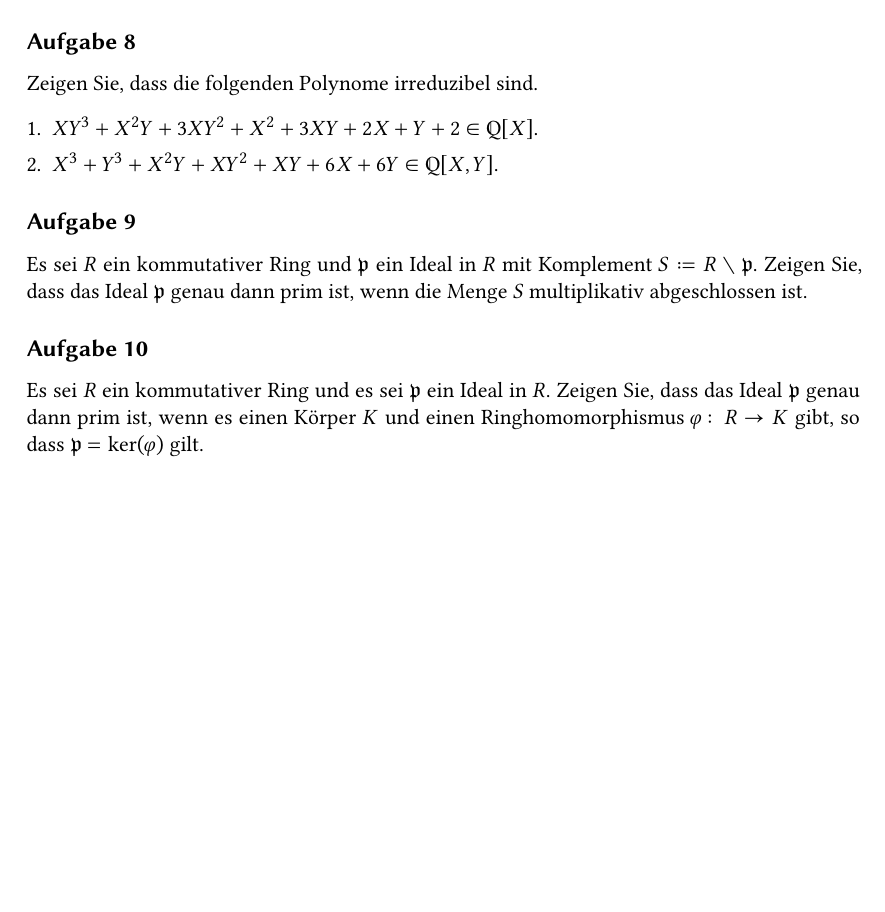
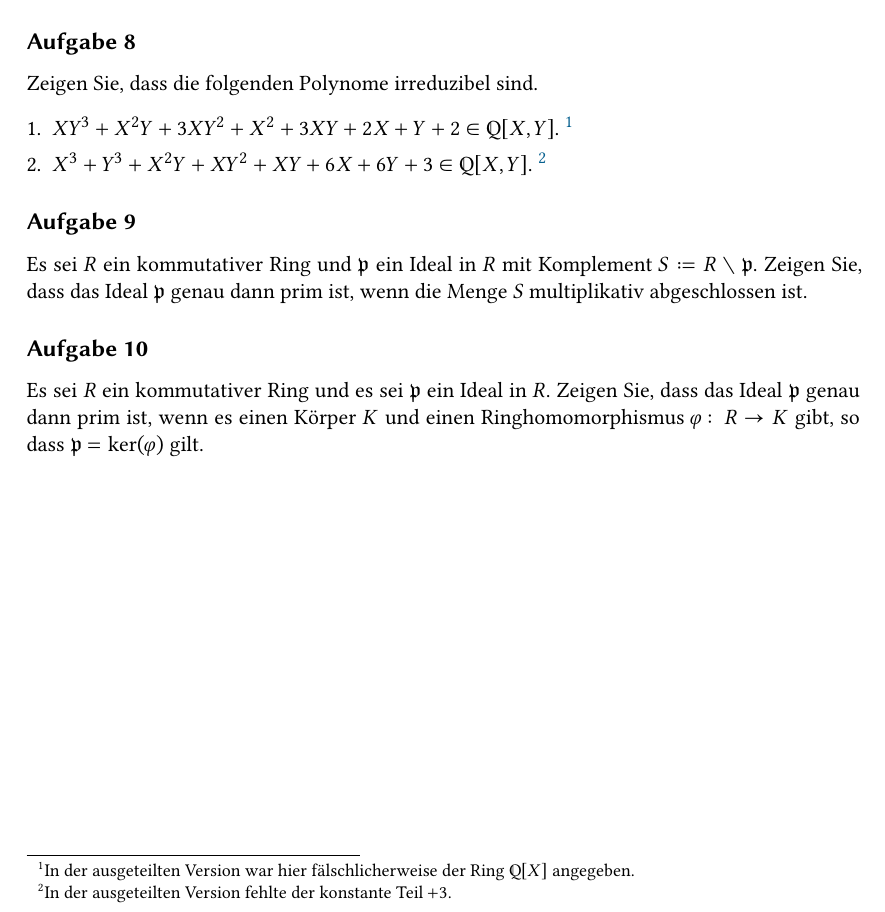
Before and after one commit to cionx/einfuehrung-in-die-algebra-review-ws-19-20, a LaTeX document (sheet_3.tex): part of page 2 of 6 before the commit and part of page 2 of 8 after it, cut so that both start at the same text, the shorter picture padded with empty space. Compiled offline with XeLaTeX.

Commit message:
Added missing solutions for sheet 3.
Also fixed two typos in one of the exercises.

```diff
--- a/sheet_3.tex
+++ b/sheet_3.tex
@@ -332,12 +332,86 @@
   (\emph{Tipp}: Es gilt~$\omega + \omega^{-1} = \sqrt{2}$.)
 \end{exercise}
 
+\begin{solution}
+  Wir betrachten den Zwischenkörper~$Z \defined \Rational(\sqrt[4]{2})$ der Erweiterungen~$L / \Rational$.
+
+  Das Minimalpolynom von~$\sqrt[4]{2}$ über~$\Rational$ ist~$X^4 - 2 \in \Rational[X]$, denn dieses Polynom ist normiert, nach dem Eisenstein-Kriterium (mit~$p = 2$) irreduzibel, und hat~$\sqrt[4]{2}$ als Nullstelle.
+  Es folgt, dass
+  \[
+    [Z : \Rational]
+    =
+    [ \Rational(\sqrt[4]{2}) : \Rational ]
+    =
+    \deg( X^4 - 2)
+    =
+    4 \,.
+  \]
+  Wir behaupten, dass außerdem~$[L : Z] = 2$ gilt.
+
+  Aus der gegebenen Gleichung~$\omega + \omega^{-1} = \sqrt{2}$ folgt (durch Multiplikation mit~$\omega$), dass
+  \[
+    \omega^2 - \sqrt{2} \omega + 1 = 0 \,.
+  \]
+  Dabei gilt~$\sqrt{2} = ( \sqrt[4]{2} )^2 \in Z$.
+  Also ist~$\omega$ eine Nullstelle das quadratischen Polynoms
+  \[
+    f
+    \defined
+    X^2 - \sqrt{2} X + 1
+    \in
+    Z[X] \,.
+  \]
+
+  Dieses Polynom ist irreduzibel in~$Z[X]$:
+  Da es quadratisch ist, genügt es zu begründen, dass es keine Nullstelle in~$Z$ hat.
+  Hätte es eine solche Nullstelle, so würde es aus Gradgründen in~$Z[X]$ bereits in zwei Linearfaktoren zerfallen.
+  Dann müssten beide komplexe Nullstellen von~$f$ in~$Z$ liegen, insbesondere müsste also~$\omega$ in~$Z$ liegen.
+  Es ist aber~$\omega$ nicht-reell, während~$Z$ ein Unterkörper von~$\Real$ ist.
+  Also kann~$f$ nicht in Linearfaktoren zerfallen, ist also irreduzibel (da quadratisch).
+
+  Das Polynom~$f$ hat also~$\omega$ as Nullstelle, ist irreduzibel, und normiert.
+  Es handelt sich deshalb bereits um das Minimalpolynom von~$\omega$ über~$Z$.
+  Wir erhalten somit, dass tatsächlich
+  \[
+    [L : Z]
+    =
+    [Z(\omega) : Z]
+    =
+    \deg(f)
+    =
+    2 \,.
+  \]
+
+  Der gesuchte Grad~$[L : \Rational]$ ergibt sich nun aus den bereits bestimmten Graden~$[Z : \Rational]$ und~$[L : Z]$ mithilfe der Gradformel.
+  Wir erhalten, dass
+  \[
+    [L : \Rational]
+    =
+    [L : Z] [Z : \Rational]
+    =
+    2 \cdot 4
+    =
+    8 \,.
+  \]
+\end{solution}
+
 \begin{exercise}
   Zeigen Sie, dass die folgenden Polynome irreduzibel sind.
   \begin{enumerate}
     \item
-      $X Y^3 + X^2 Y + 3 X Y^2 + X^2 + 3 X Y + 2 X + Y + 2 \in \Rational[X]$.
+      $X Y^3 + X^2 Y + 3 X Y^2 + X^2 + 3 X Y + 2 X + Y + 2 \in \Rational[X, Y]$.
+      \footnote{
+        In der ausgeteilten Version war hier fälschlicherweise der Ring~$\Rational[X]$ angegeben.
+      }
     \item
-      $X^3 + Y^3 + X^2 Y + X Y^2 + XY + 6X + 6Y \in \Rational[X,Y]$.
+      $X^3 + Y^3 + X^2 Y + X Y^2 + XY + 6X + 6Y + 3 \in \Rational[X,Y]$.
+      \footnote{
+        In der ausgeteilten Version fehlte der konstante Teil~$+3$.
+      }
   \end{enumerate}
 \end{exercise}
+
+\begin{solution}
+  \begin{enumerate}
+    \item
+      Wir identifizieren~$\Rational[X, Y]$ mit~$R[X]$ für~$R \defined \Rational[Y]$.
@@ -344,3 +444,78 @@
+        ( X^2 + X + 6 ) Y
+        +
+        ( X^3 + 6X + 3 )
+      \]
+
+      Das Element~$X \in R$ ist prim mit~$R / \genideal{X} = \Rational[X] / \genideal{X} \cong \Rational$.%
+      \footnote{
+        Die folgende Argumentation zeigt allgemeiner, dass~$R[X] / \genideal{X-a} \cong R$ für jedes kommutativen Ring~$R$ und jedes Element~$a$ von~$R$.
+      }
+      Es gilt nämlich für jedes Polynom~$h \in R = \Rational[X]$, dass
+      \[
+        h \in \genideal{X}
+        \iff
+        X \divides h
+        \iff
+        \text{$X$ ist eine Linearfaktor von~$h$}
+        \iff
+        h(0) = 0 \,.
+      \]
+      Also ist das Ideal~$\genideal{X}$ genau der Kern des surjektiven Ringhomomorphismus
+      \[
+        \varphi
+        \colon
+        \Rational[X]
+        \to
+        \Rational \,,
+        \quad
+        h
+        \mapsto
+        h(0) \,.
+      \]
+      Somit induziert~$\varphi$ einen Ringisomorphismus
+      \[
+        \induced{\varphi}
+        \colon
+        \Rational[X] / \genideal{X}
+        =
+        \Rational[X] / {\ker(\varphi)}
+        \to
+        \im(\varphi)
+        =
+        \Rational \,,
+        \quad
+        \class{ h }
+        \mapsto
+        h(0) \,.
+      \]
+
+      Wir reduzieren nun das Polynom~$f$ bezüglich des Primelements~$X$ von~$R$, und erhalten somit das Polynom
+      \[
+        \induced{f}
+        \defined
+        Y^3
+        +
+        \class{ X } Y^2
+        +
+        \class{ X^2 + X + 6 } Y
+        +
+        \class{ X^3 + 6X + 3 }
+        \in
+        ( R / \genideal{X} )[Y] \,.
+      \]
+      Dabei identifizieren wir den Faktorring~$R / \genideal{X}$ vermöge des obigen Isomorphismus~$\induced{\varphi}$ mit~$\Rational$, und erhalten somit das gleichnotierte Polynom
+      \[
+        \induced{f}
+        =
+        Y^3 + 6Y + 3
+        \in
+        \Rational[Y] \,.
+      \]
+      Dieses Polynom ist nach dem Eisenstein-Kriterium bzgl. der Primzahl~$3$ irreduzibel.
+      Aus dem Reduktionskriterium erhalten wir nun, dass~$f$ irreduzibel in~$\Quot(R)[Y]$ ist.
+      Das Polynom~$f$ ist primitiv in~$R[Y]$, da es normiert ist, und somit nach dem Satz von Gauß auch irreduzibel in~$R[Y]$.
+  \end{enumerate}
+\end{solution}
 
 \begin{exercise}
   Es sei~$R$ ein kommutativer Ring und~$\pideal$ ein Ideal in~$R$ mit Komplement~$S \defined R \setminus \pideal$.
```
Also changed, not shown: README.md, sheet_3.tex (26 more changed lines).
